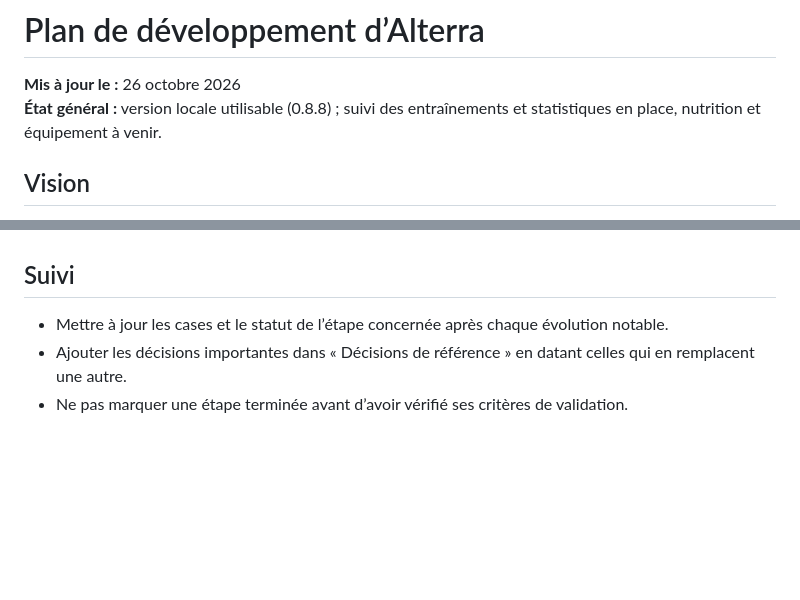
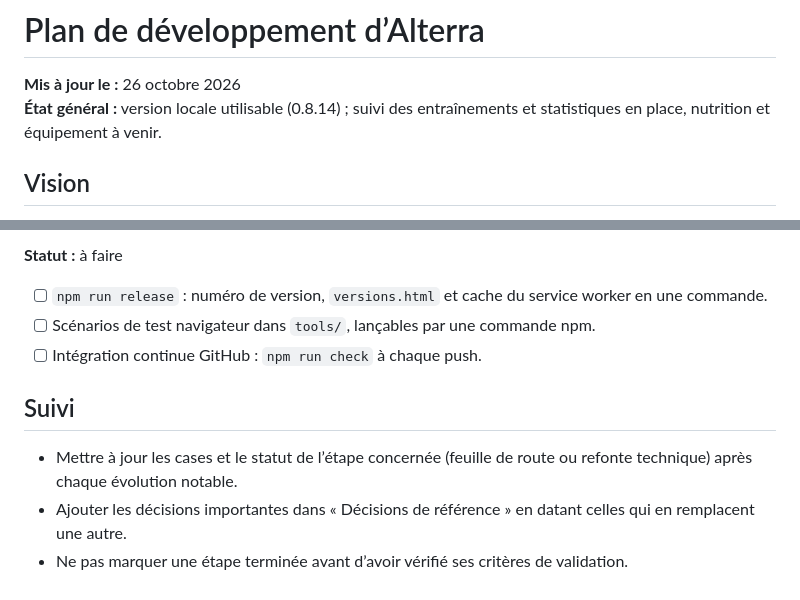
Before and after one commit to ClmntVrn/Alterra, a Markdown page: docs/roadmap.md, 2 parts joined by grey strips. Drawn GitHub-style; blank space fills up the shorter version.

```diff
--- a/docs/roadmap.md
+++ b/docs/roadmap.md
@@ -1,7 +1,7 @@
 # Plan de développement d’Alterra
 
 **Mis à jour le :** 26 octobre 2026
-**État général :** version locale utilisable (0.8.8) ; suivi des entraînements et statistiques en place, nutrition et équipement à venir.
+**État général :** version locale utilisable (0.8.14) ; suivi des entraînements et statistiques en place, nutrition et équipement à venir.
 
 ## Vision
 
@@ -144,5 +202,11 @@ Les données personnelles doivent rester privées. Chaque personne possède son
+**Statut :** à faire
+
+- [ ] `npm run release` : numéro de version, `versions.html` et cache du service worker en une commande.
+- [ ] Scénarios de test navigateur dans `tools/`, lançables par une commande npm.
+- [ ] Intégration continue GitHub : `npm run check` à chaque push.
+
 ## Suivi
 
-- Mettre à jour les cases et le statut de l’étape concernée après chaque évolution notable.
+- Mettre à jour les cases et le statut de l’étape concernée (feuille de route ou refonte technique) après chaque évolution notable.
 - Ajouter les décisions importantes dans « Décisions de référence » en datant celles qui en remplacent une autre.
 - Ne pas marquer une étape terminée avant d’avoir vérifié ses critères de validation.
```
Also changed, not shown: other parts of docs/roadmap.md (+58 -0 lines).
